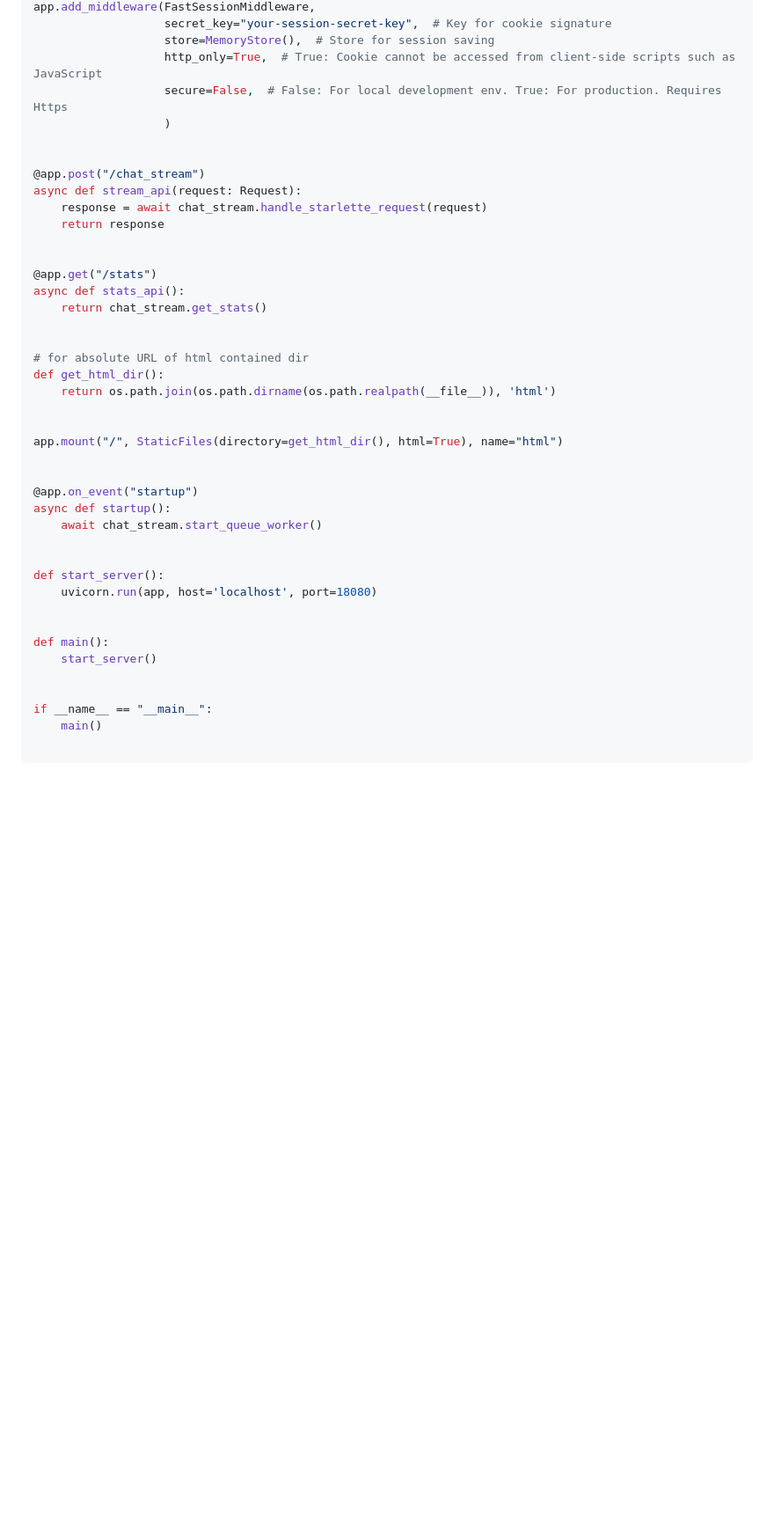
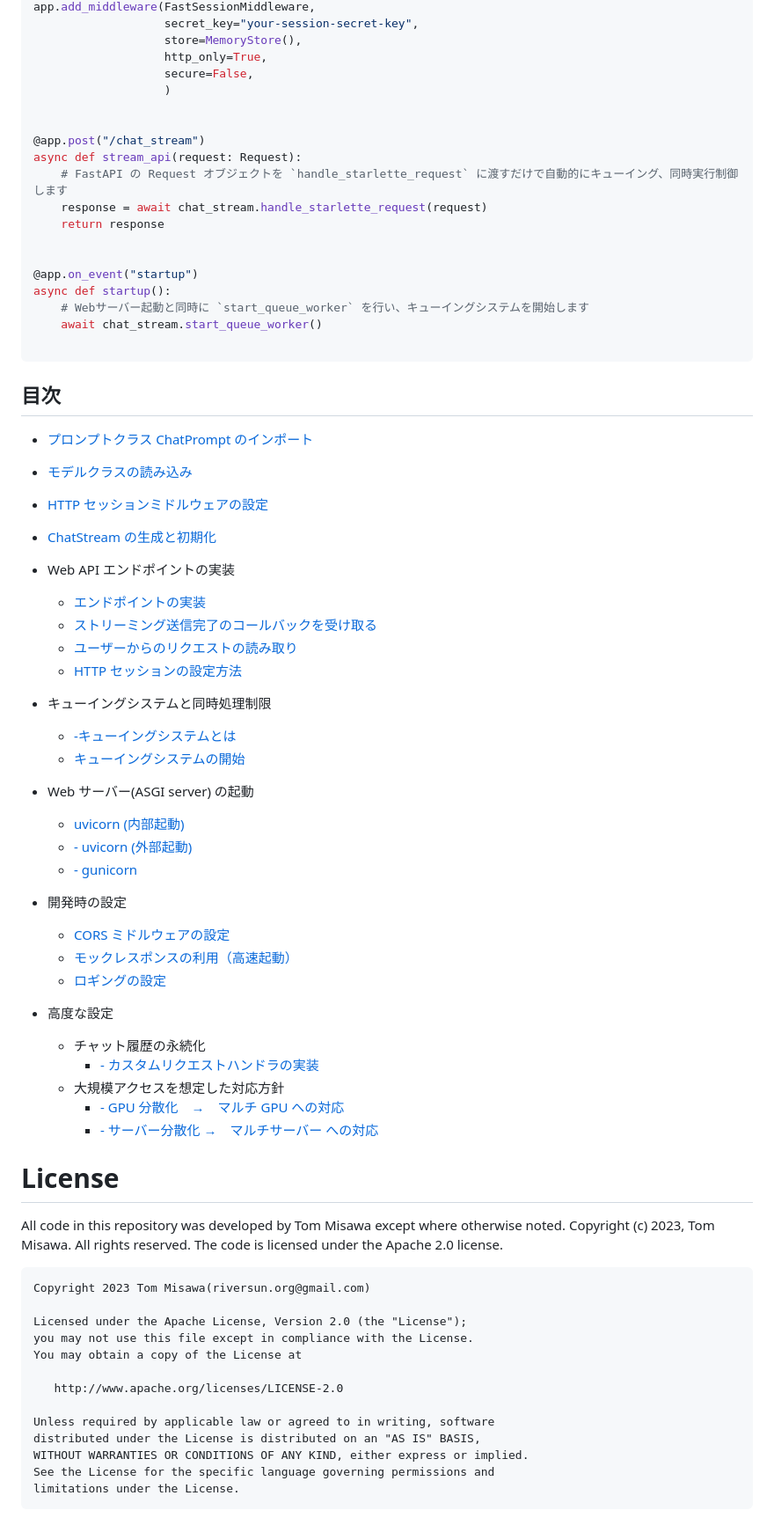
Before and after one commit to riversun/ChatStream, a Markdown page: README_ja.md, the part around one of its changes. Shown at 88% size. Rendered like a GitHub page; blank space fills up the shorter version.

````diff
--- a/README_ja.md
+++ b/README_ja.md
@@ -175,44 +58,74 @@ app = FastAPI()
 app.add_middleware(FastSessionMiddleware,
-                   secret_key="your-session-secret-key",  # Key for cookie signature
-                   store=MemoryStore(),  # Store for session saving
-                   http_only=True,  # True: Cookie cannot be accessed from client-side scripts such as JavaScript
-                   secure=False,  # False: For local development env. True: For production. Requires Https
+                   secret_key="your-session-secret-key",
+                   store=MemoryStore(),
+                   http_only=True,
+                   secure=False,
                    )
 
 
 @app.post("/chat_stream")
 async def stream_api(request: Request):
+    # FastAPI の Request オブジェクトを `handle_starlette_request` に渡すだけで自動的にキューイング、同時実行制御します
     response = await chat_stream.handle_starlette_request(request)
     return response
 
 
-@app.get("/stats")
-async def stats_api():
-    return chat_stream.get_stats()
+@app.on_event("startup")
+async def startup():
+    # Webサーバー起動と同時に `start_queue_worker` を行い、キューイングシステムを開始します
+    await chat_stream.start_queue_worker()
+
+```
+
+## 目次
+
+- [プロンプトクラス ChatPrompt のインポート](doc%2Fja%2Fchat-prompt.md)
+- [モデルクラスの読み込み](doc%2Fja%2Fload-hf-model.md)
+- [HTTP セッションミドルウェアの設定](doc%2Fja%2Fmiddleware-session.md)
+- [ChatStream の生成と初期化](doc%2Fja%2Fchatstream-initialize.md)
+- Web API エンドポイントの実装
+  - [エンドポイントの実装](doc%2Fja%2Fhandle-request.md)
+  - [ストリーミング送信完了のコールバックを受け取る](doc%2Fja%2Fhandle-request-finish-callback.md)
+  - [ユーザーからのリクエストの読み取り](doc%2Fja%2Fhandle-request-intercept.md)
+  - [HTTP セッションの設定方法](doc%2Fja%2Fhandle-request-session.md)
+- キューイングシステムと同時処理制限
+  - [-キューイングシステムとは](doc%2Fja%2Fqueue-system.md)
+  - [キューイングシステムの開始](doc%2Fja%2Fqueue-system-start.md)
+- Web サーバー(ASGI server) の起動
+  - [uvicorn (内部起動)](doc%2Fja%2Fweb-server-uvicorn-internally.md)
+  - [- uvicorn (外部起動)](doc%2Fja%2Fweb-server-uvicorn-externally.md)
+  - [- gunicorn](doc%2Fja%2Fweb-server-gunicorn.md)
+
+- 開発時の設定
+  - [CORS ミドルウェアの設定](doc%2Fja%2Fmiddleware-cors.md)
+  - [モックレスポンスの利用（高速起動）](doc%2Fja%2Fmock_response.md)
+  - [ロギングの設定](doc%2Fja%2Flogging.md)
+
+- 高度な設定
+  - チャット履歴の永続化
+    - [- カスタムリクエストハンドラの実装](doc%2Fja%2Frequest-handler-how-to.md)
+  - 大規模アクセスを想定した対応方針
+    - [- GPU 分散化　→　マルチ GPU への対応](doc%2Fja%2Fmulti-gpu.md)
+    - [- サーバー分散化 →　マルチサーバー への対応](doc%2Fja%2Fmulti-server.md)
 
 
-# for absolute URL of html contained dir
-def get_html_dir():
-    return os.path.join(os.path.dirname(os.path.realpath(__file__)), 'html')
+# License
 
-
-app.mount("/", StaticFiles(directory=get_html_dir(), html=True), name="html")
-
-
-@app.on_event("startup")
-async def startup():
-    await chat_stream.start_queue_worker()
-
-
-def start_server():
-    uvicorn.run(app, host='localhost', port=18080)
-
-
-def main():
-    start_server()
-
-
-if __name__ == "__main__":
-    main()
+All code in this repository was developed by Tom Misawa except where otherwise noted.  Copyright (c) 2023, Tom Misawa.  All rights reserved. The code is licensed under the Apache 2.0 license.
 
 ```
+Copyright 2023 Tom Misawa(riversun.org@gmail.com)
+
+Licensed under the Apache License, Version 2.0 (the "License");
+you may not use this file except in compliance with the License.
+You may obtain a copy of the License at
+
+   http://www.apache.org/licenses/LICENSE-2.0
+
+Unless required by applicable law or agreed to in writing, software
+distributed under the License is distributed on an "AS IS" BASIS,
+WITHOUT WARRANTIES OR CONDITIONS OF ANY KIND, either express or implied.
+See the License for the specific language governing permissions and
+limitations under the License.
+```
+
````
Also changed, not shown: other parts of README_ja.md (+32 -137 lines), README.md (+37 -1 lines).
